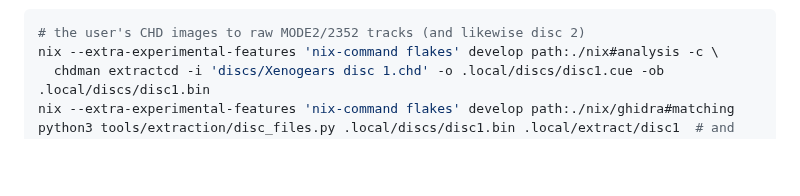
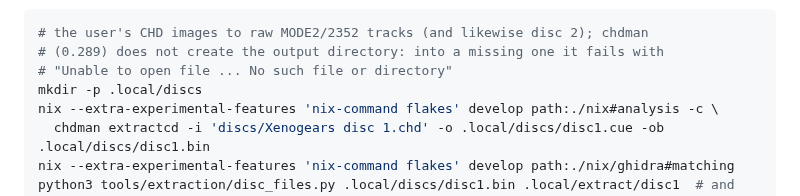
Before and after one commit to brianblakely/xenogears-ex-machina, a Markdown page: docs/matching.md, the part around the change. Rendered like a GitHub page; blank space fills up the shorter version.

Commit message:
Create .local/discs before chdman writes the tracks there
A fresh clone has no .local/, and chdman 0.289 (nix#analysis) does not
create its output directory. Probed on a synthetic 300-sector MODE2/2352
track (chdman createcd, then extractcd): into a missing directory
extractcd exits 1 with "Unable to open file (missing/disc.cue): No such
file or directory"; into an existing one it writes the cue and bin. The
clean-build steps in docs/matching.md now run `mkdir -p .local/discs`
first; disc_files.py and overlays.py create their own output directories
(mkdir(parents=True)).

Co-Authored-By: Claude Opus 5.5 <noreply@anthropic.com>

````diff
--- a/docs/matching.md
+++ b/docs/matching.md
@@ -241,7 +241,10 @@ alignment fill after D_8005061C[6]; main2_800366E0.c now defines it (D_80050622)
 whether apart or as part of D_8005061C left open.
 
 ```sh
-# the user's CHD images to raw MODE2/2352 tracks (and likewise disc 2)
+# the user's CHD images to raw MODE2/2352 tracks (and likewise disc 2); chdman
+# (0.289) does not create the output directory: into a missing one it fails with
+# "Unable to open file ... No such file or directory"
+mkdir -p .local/discs
 nix --extra-experimental-features 'nix-command flakes' develop path:./nix#analysis -c \
   chdman extractcd -i 'discs/Xenogears disc 1.chd' -o .local/discs/disc1.cue -ob .local/discs/disc1.bin
 nix --extra-experimental-features 'nix-command flakes' develop path:./nix/ghidra#matching
````
